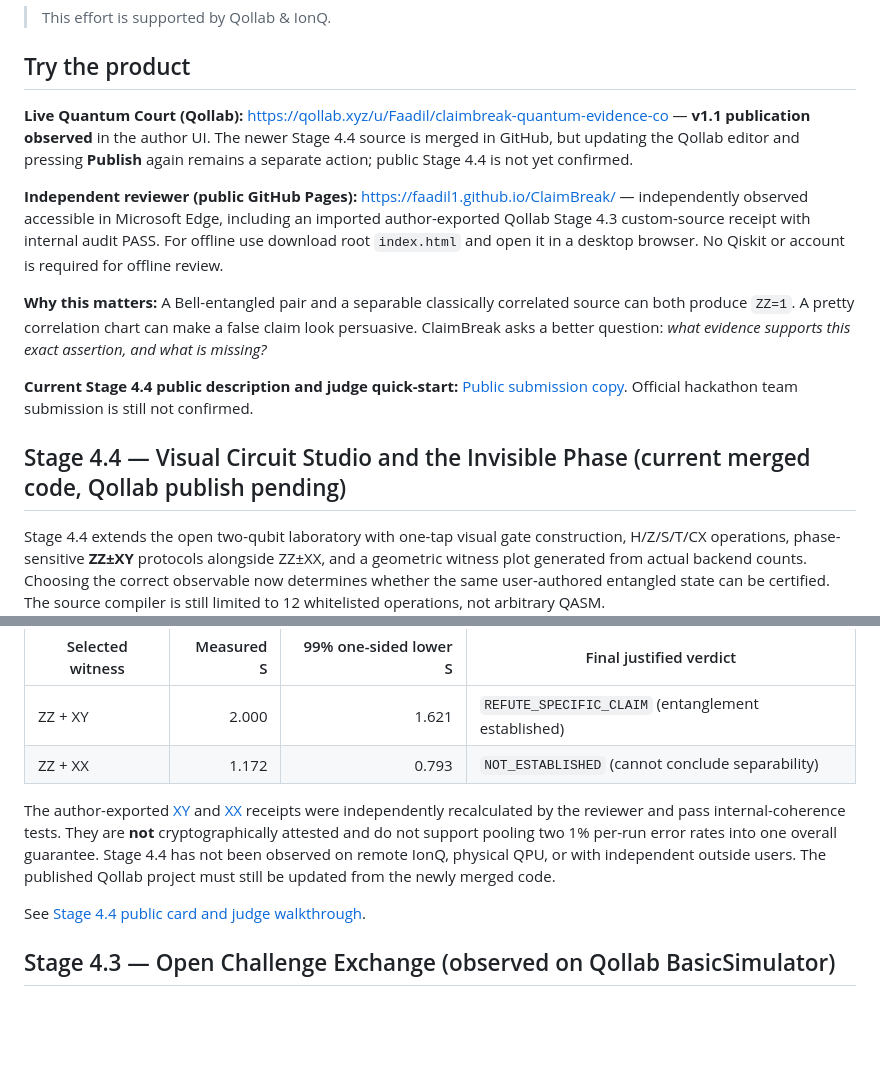
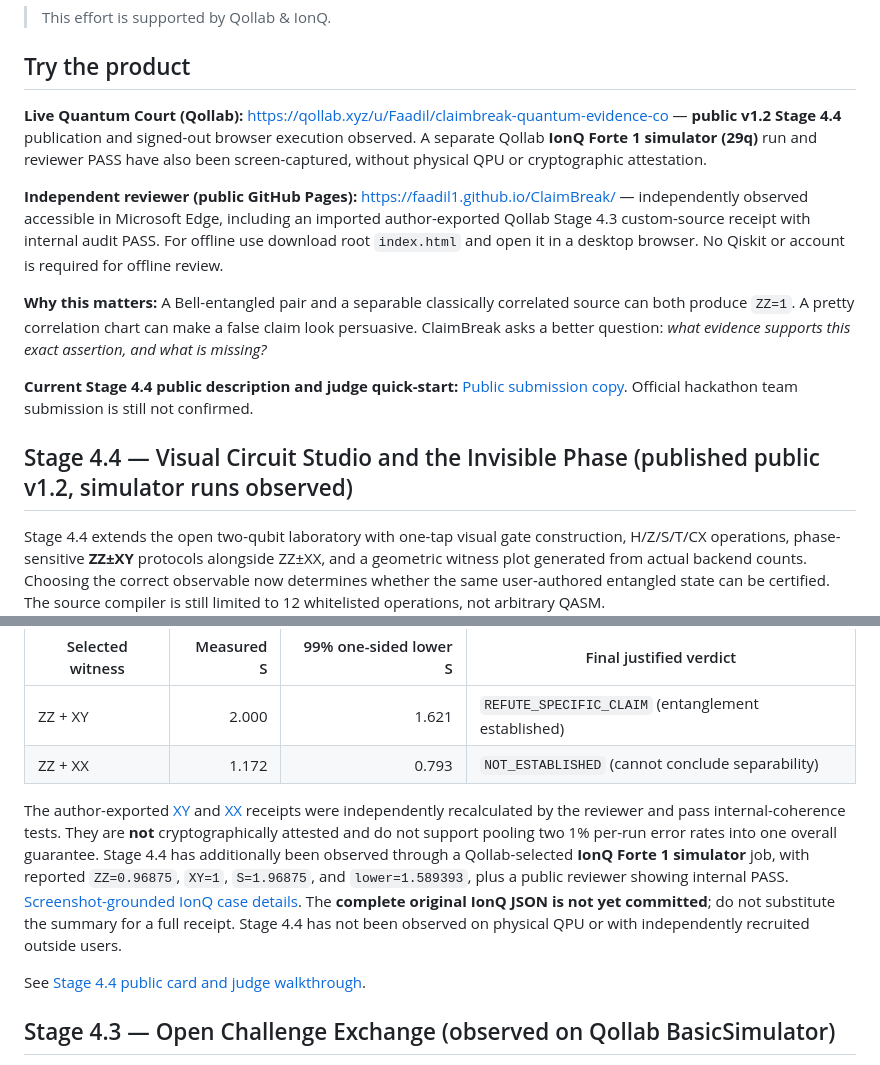
Before and after one commit to Faadil1/ClaimBreak, a Markdown page: README.md, 2 parts joined by grey strips. Drawn GitHub-style; blank space fills up the shorter version.

Commit message:
docs: update public v1.2 and observed IonQ Stage 4.4 simulator evidence boundaries

```diff
--- a/README.md
+++ b/README.md
@@ -8,7 +8,7 @@ A Qollab / IonQ Global Quantum Hackathon project built around a real investigati
 
 ## Try the product
 
-**Live Quantum Court (Qollab):** https://qollab.xyz/u/Faadil/claimbreak-quantum-evidence-co — **v1.1 publication observed** in the author UI. The newer Stage 4.4 source is merged in GitHub, but updating the Qollab editor and pressing **Publish** again remains a separate action; public Stage 4.4 is not yet confirmed.
+**Live Quantum Court (Qollab):** https://qollab.xyz/u/Faadil/claimbreak-quantum-evidence-co — **public v1.2 Stage 4.4** publication and signed-out browser execution observed. A separate Qollab **IonQ Forte 1 simulator (29q)** run and reviewer PASS have also been screen-captured, without physical QPU or cryptographic attestation.
 
 **Independent reviewer (public GitHub Pages):** https://faadil1.github.io/ClaimBreak/ — independently observed accessible in Microsoft Edge, including an imported author-exported Qollab Stage 4.3 custom-source receipt with internal audit PASS. For offline use download root `index.html` and open it in a desktop browser. No Qiskit or account is required for offline review.
 
@@ -16,7 +16,7 @@ A Qollab / IonQ Global Quantum Hackathon project built around a real investigati
 
 **Current Stage 4.4 public description and judge quick-start:** [Public submission copy](docs/PUBLIC_SUBMISSION_STAGE44.md). Official hackathon team submission is still not confirmed.
 
-## Stage 4.4 — Visual Circuit Studio and the Invisible Phase (current merged code, Qollab publish pending)
+## Stage 4.4 — Visual Circuit Studio and the Invisible Phase (published public v1.2, simulator runs observed)
 
 Stage 4.4 extends the open two-qubit laboratory with one-tap visual gate construction, H/Z/S/T/CX operations, phase-sensitive **ZZ±XY** protocols alongside ZZ±XX, and a geometric witness plot generated from actual backend counts. Choosing the correct observable now determines whether the same user-authored entangled state can be certified. The source compiler is still limited to 12 whitelisted operations, not arbitrary QASM.
 
@@ -27,7 +27,7 @@ Stage 4.4 extends the open two-qubit laboratory with one-tap visual gate constru
 | ZZ + XY | 2.000 | 1.621 | `REFUTE_SPECIFIC_CLAIM` (entanglement established) |
 | ZZ + XX | 1.172 | 0.793 | `NOT_ESTABLISHED` (cannot conclude separability) |
 
-The author-exported [XY](evidence/observed/qollab-basic-simulator-phase-xy-stage44-2026-10-11.json) and [XX](evidence/observed/qollab-basic-simulator-phase-xx-stage44-2026-10-11.json) receipts were independently recalculated by the reviewer and pass internal-coherence tests. They are **not** cryptographically attested and do not support pooling two 1% per-run error rates into one overall guarantee. Stage 4.4 has not been observed on remote IonQ, physical QPU, or with independent outside users. The published Qollab project must still be updated from the newly merged code.
+The author-exported [XY](evidence/observed/qollab-basic-simulator-phase-xy-stage44-2026-10-11.json) and [XX](evidence/observed/qollab-basic-simulator-phase-xx-stage44-2026-10-11.json) receipts were independently recalculated by the reviewer and pass internal-coherence tests. They are **not** cryptographically attested and do not support pooling two 1% per-run error rates into one overall guarantee. Stage 4.4 has additionally been observed through a Qollab-selected **IonQ Forte 1 simulator** job, with reported `ZZ=0.96875`, `XY=1`, `S=1.96875`, and `lower=1.589393`, plus a public reviewer showing internal PASS. [Screenshot-grounded IonQ case details](docs/STAGE44_IONQ_SIMULATOR_OBSERVATION_2026-10-11.md). The **complete original IonQ JSON is not yet committed**; do not substitute the summary for a full receipt. Stage 4.4 has not been observed on physical QPU or with independently recruited outside users.
 
 See [Stage 4.4 public card and judge walkthrough](docs/PUBLIC_SUBMISSION_STAGE44.md).
 
```
